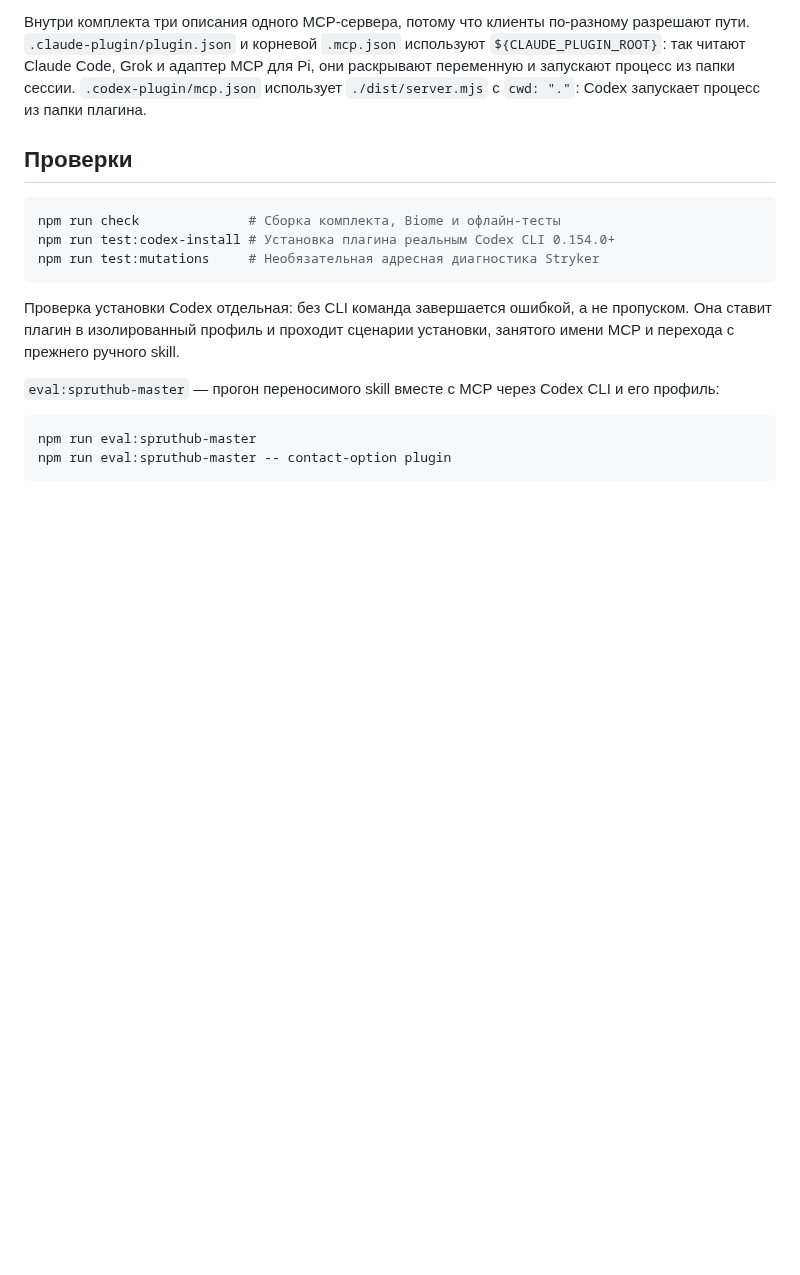
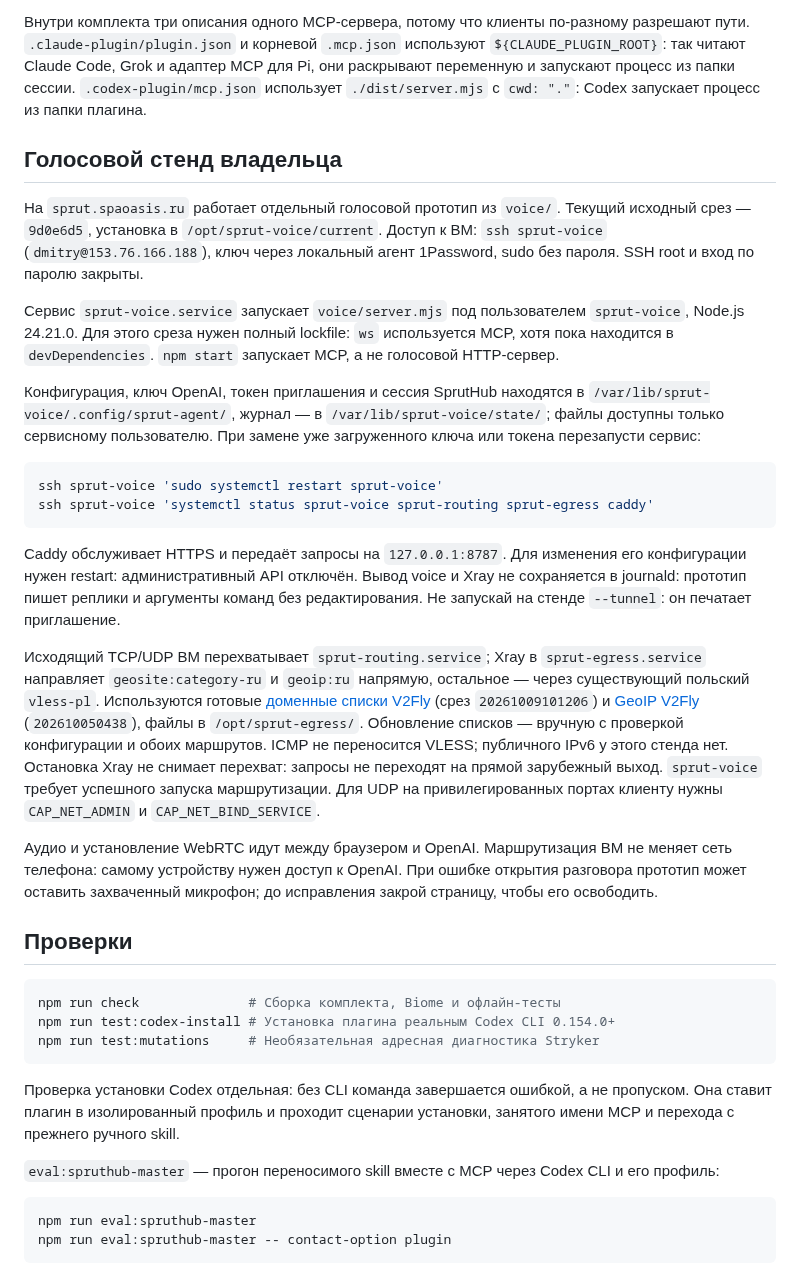
Before and after one commit to xor777/sprut-agent, a Markdown page: DEVELOPMENT.md, the part around the change. Rendered like a GitHub page; blank space fills up the shorter version.

Commit message:
docs: record voice VM deployment and migration
Document the Moscow voice deployment, Polish VLESS egress with direct Russian routing,
protected credentials and state, service operations, and browser limitations.

Verified npm run check (858 tests), key-only SSH, passwordless sudo, authenticated
HTTPS, direct Russian and proxied foreign TCP/UDP, proxy failure and recovery, UFW
reload, and reboot.

A fresh Realtime session read the live home through the public endpoint and produced
audio. The temporary dmitry-dev processes, secrets, state and voice worktree were
removed after migration.

````diff
--- a/DEVELOPMENT.md
+++ b/DEVELOPMENT.md
@@ -36,6 +36,50 @@ node ./dist/plugin/dist/server.mjs
 для Pi, они раскрывают переменную и запускают процесс из папки сессии.
 `.codex-plugin/mcp.json` использует `./dist/server.mjs` с `cwd: "."`: Codex
 запускает процесс из папки плагина.
+
+## Голосовой стенд владельца
+
+На `sprut.spaoasis.ru` работает отдельный голосовой прототип из `voice/`.
+Текущий исходный срез — `9d0e6d5`, установка в `/opt/sprut-voice/current`.
+Доступ к ВМ: `ssh sprut-voice` (`dmitry@153.76.166.188`), ключ через
+локальный агент 1Password, sudo без пароля. SSH root и вход по паролю закрыты.
+
+Сервис `sprut-voice.service` запускает `voice/server.mjs` под пользователем
+`sprut-voice`, Node.js 24.21.0. Для этого среза нужен полный lockfile:
+`ws` используется MCP, хотя пока находится в `devDependencies`. `npm start`
+запускает MCP, а не голосовой HTTP-сервер.
+
+Конфигурация, ключ OpenAI, токен приглашения и сессия SprutHub находятся в
+`/var/lib/sprut-voice/.config/sprut-agent/`, журнал — в
+`/var/lib/sprut-voice/state/`; файлы доступны только сервисному пользователю.
+При замене уже загруженного ключа или токена перезапусти сервис:
+
+```sh
+ssh sprut-voice 'sudo systemctl restart sprut-voice'
+ssh sprut-voice 'systemctl status sprut-voice sprut-routing sprut-egress caddy'
+```
+
+Caddy обслуживает HTTPS и передаёт запросы на `127.0.0.1:8787`. Для изменения
+его конфигурации нужен restart: административный API отключён. Вывод voice
+и Xray не сохраняется в journald: прототип пишет реплики и аргументы команд
+без редактирования. Не запускай на стенде `--tunnel`: он печатает приглашение.
+
+Исходящий TCP/UDP ВМ перехватывает `sprut-routing.service`; Xray в
+`sprut-egress.service` направляет `geosite:category-ru` и `geoip:ru` напрямую,
+остальное — через существующий польский `vless-pl`. Используются готовые
+[доменные списки V2Fly](https://github.com/v2fly/domain-list-community)
+(срез `20261009101206`) и [GeoIP V2Fly](https://github.com/v2fly/geoip)
+(`202610050438`), файлы в `/opt/sprut-egress/`. Обновление списков — вручную
+с проверкой конфигурации и обоих маршрутов. ICMP не переносится VLESS;
+публичного IPv6 у этого стенда нет. Остановка Xray не снимает перехват:
+запросы не переходят на прямой зарубежный выход. `sprut-voice` требует
+успешного запуска маршрутизации. Для UDP на привилегированных портах клиенту
+нужны `CAP_NET_ADMIN` и `CAP_NET_BIND_SERVICE`.
+
+Аудио и установление WebRTC идут между браузером и OpenAI. Маршрутизация ВМ
+не меняет сеть телефона: самому устройству нужен доступ к OpenAI. При ошибке
+открытия разговора прототип может оставить захваченный микрофон; до исправления
+закрой страницу, чтобы его освободить.
 
 ## Проверки
 
````
Also changed, not shown: PLAN.md (+15 -0 lines).
